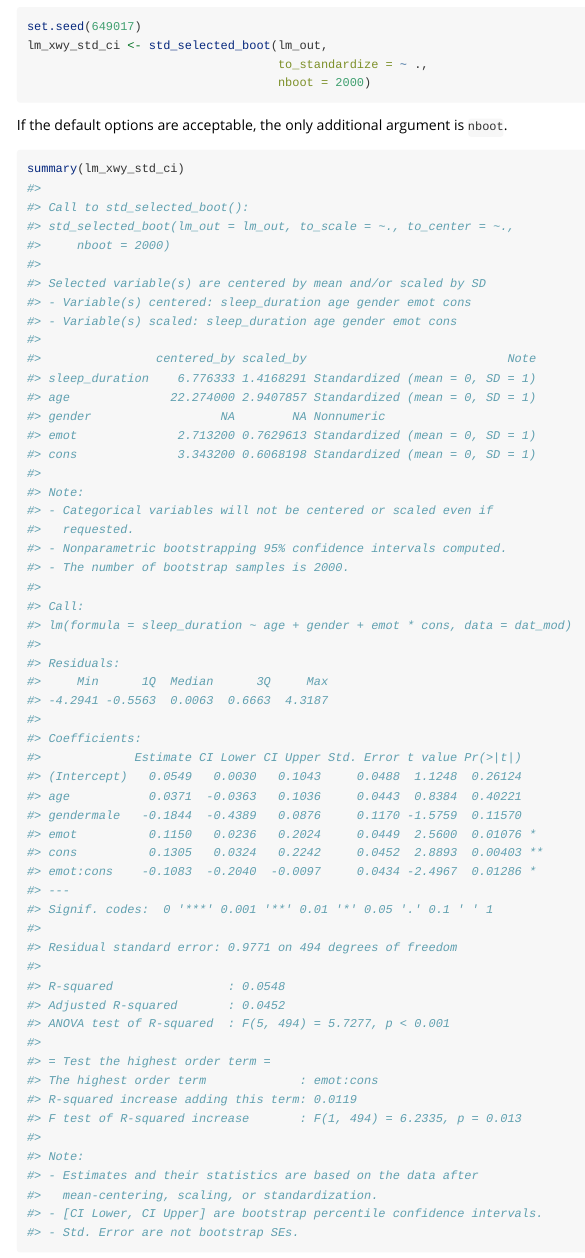
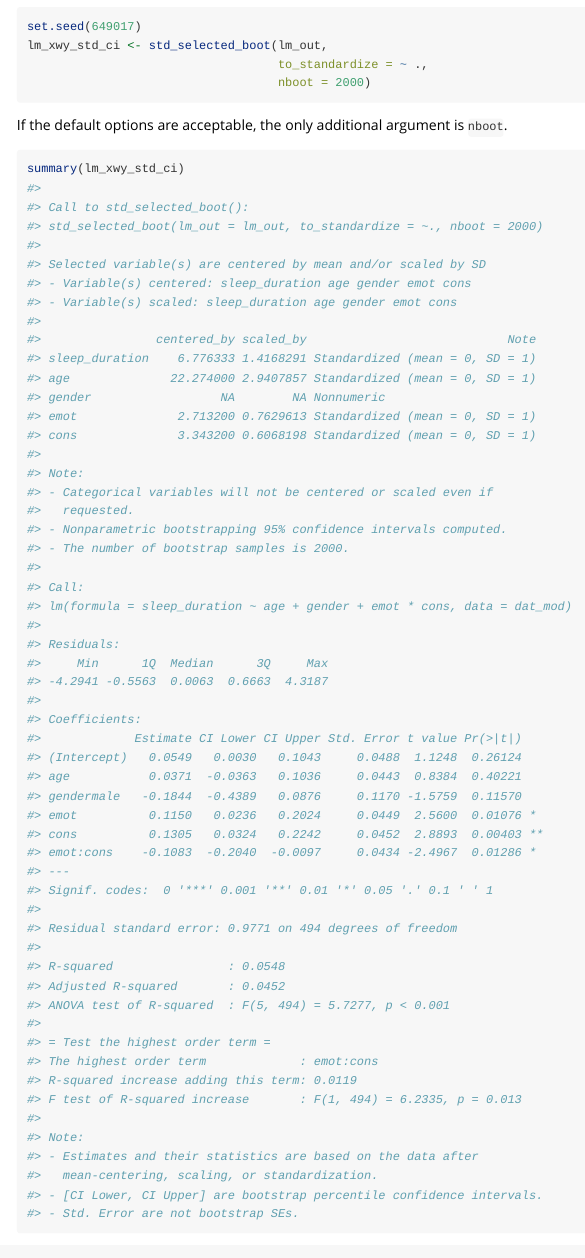
Before and after one commit to sfcheung/stdmod, an R Markdown document (vignettes/moderation.Rmd): the page in a window 1100 px wide, from 5420 px down. Rendered offline with R 4.5, knitr and Pandoc, with nearby package versions.

Commit message:
Update moderation.Rmd by rebuild

```diff
--- a/vignettes/moderation.Rmd
+++ b/vignettes/moderation.Rmd
@@ -320,8 +321,7 @@ If the default options are acceptable, the only additional argument is `nboot`.
 summary(lm_xwy_std_ci)
 #>
 #> Call to std_selected_boot():
-#> std_selected_boot(lm_out = lm_out, to_scale = ~., to_center = ~.,
-#>     nboot = 2000)
+#> std_selected_boot(lm_out = lm_out, to_standardize = ~., nboot = 2000)
 #>
 #> Selected variable(s) are centered by mean and/or scaled by SD
 #> - Variable(s) centered: sleep_duration age gender emot cons
```
Also changed, not shown: vignettes/moderation.Rmd (3 more changed lines), 1 other file.
